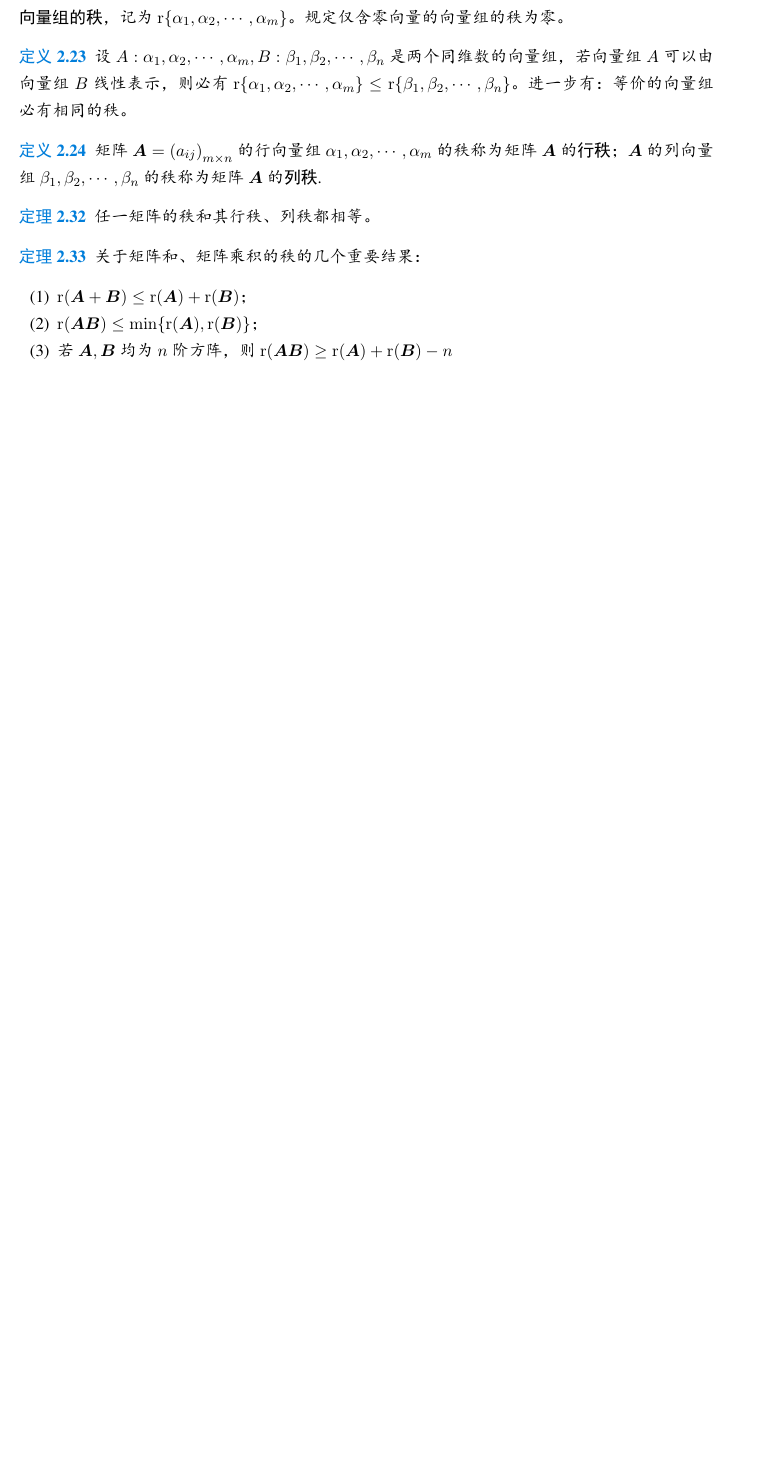
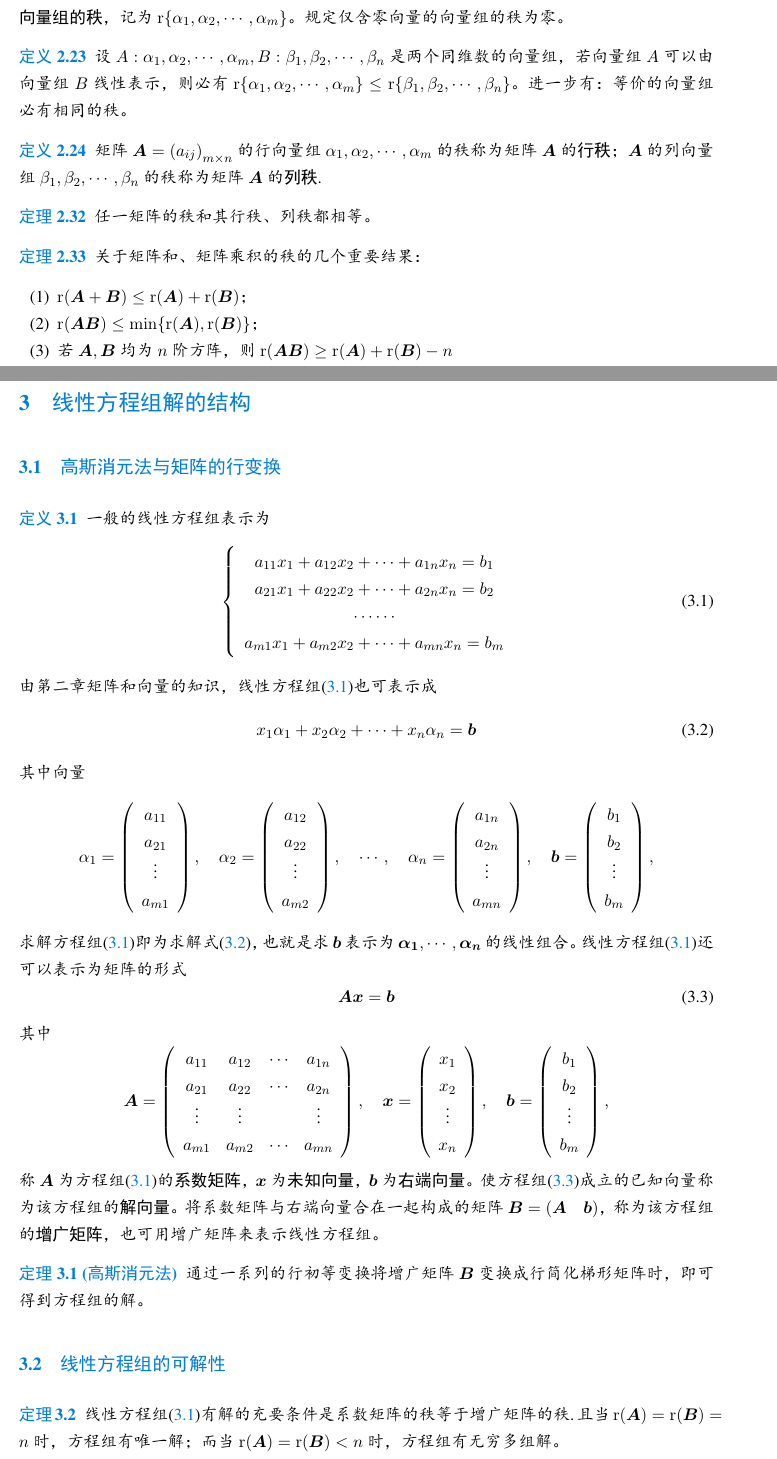
Before and after one commit to VohsiLiu/Linear-Algebra, a LaTeX document (Linear Algebra.tex, which reads chapter3.tex): part of page 15 of 15 before the commit and two parts of pages 15 and 16 of 16 after it, the two joined at a grey line, cut so that both start at the same text, the shorter picture padded with empty space. The pictures show the PDF file Linear Algebra.pdf that the author committed with the source.

Commit message:
add 3.1 3.3

```diff
--- /dev/null
+++ b/chapter3.tex
@@ -0,0 +1,21 @@
+\section{线性方程组解的结构}
+\subsection{高斯消元法与矩阵的行变换}
+
+\begin{definition}
+    一般的线性方程组表示为
+    \begin{equation}\label{3.1}\tag{3.1}
+    \left\{\begin{array}{c}
+    a_{11}x_{1}+a_{12}x_{2}+\cdots+a_{1n}x_n=b_1\\
+    a_{21}x_{1}+a_{22}x_{2}+\cdots+a_{2n}x_n=b_2\\
+    \cdots\cdots\\
+    a_{m1}x_{1}+a_{m2}x_{2}+\cdots+a_{mn}x_n=b_m\\
+    \end{array}\right.\end{equation}
+    由第二章矩阵和向量的知识，线性方程组\eqref{3.1}也可表示成
+    \begin{equation}\label{3.2}\tag{3.2}
+        x_1\alpha_1+x_2\alpha_2+\cdots+x_n\alpha_n=\boldsymbol{b}
+    \end{equation}
+    其中向量
+    $$\alpha_1=\left(\begin{array}{c}
+        a_{11}\\
+        a_{21}\\
+        \vdots\\
@@ -0,0 +39,19 @@
+        b_{2}\\
+        \vdots\\
+        b_{m}
+    \end{array}\right),$$
+    求解方程组\eqref{3.1}即为求解式\eqref{3.2}，也就是求$\boldsymbol{b}$表示为$\boldsymbol{\alpha_1},\cdots,\boldsymbol{\alpha_n}$的线性组合。
+    线性方程组\eqref{3.1}还可以表示为矩阵的形式
+    \begin{equation}\label{3.3}\tag{3.3}
+        \boldsymbol{A}\boldsymbol{x}=\boldsymbol{b}
+    \end{equation}
+    其中$$
+    \boldsymbol{A}=\left(\begin{array}{cccc}
+      a_{11} & a_{12} & \cdots & a_{1n}\\
+      a_{21} & a_{22} & \cdots & a_{2n}\\
+      \vdots & \vdots &  & \vdots\\
+      a_{m1} & a_{m2} & \cdots & a_{mn}\\
+    \end{array}\right),\quad
+    \boldsymbol{x}=\left(\begin{array}{c}
+        x_1\\
+        x_2\\
@@ -0,0 +64,18 @@
+        \vdots\\
+        b_m
+    \end{array}\right),
+    $$
+    称$\boldsymbol{A}$为方程组\eqref{3.1}的{\heiti 系数矩阵}，$\boldsymbol{x}$为{\heiti 未知向量}，$\boldsymbol{b}$为{\heiti 右端向量}。
+    使方程组\eqref{3.3}成立的已知向量称为该方程组的{\heiti 解向量}。将系数矩阵与右端向量合在一起构成的矩阵$\boldsymbol{B}=(\boldsymbol{A} \quad \boldsymbol{b})$，
+    称为该方程组的{\heiti 增广矩阵}，也可用增广矩阵来表示线性方程组。
+\end{definition}
+
+\begin{theorem}[高斯消元法]
+    通过一系列的行初等变换将增广矩阵$\boldsymbol{B}$变换成行简化梯形矩阵时，即可得到方程组的解。
+\end{theorem}
+
+\subsection{线性方程组的可解性}
+\begin{theorem}
+    线性方程组\eqref{3.1}有解的充要条件是系数矩阵的秩等于增广矩阵的秩.且当$\mathrm{r}(\boldsymbol{A})=\mathrm{r}(\boldsymbol{B})=n$
+    时，方程组有唯一解；而当$\mathrm{r}(\boldsymbol{A})=\mathrm{r}(\boldsymbol{B})<n$时，方程组有无穷多组解。
+\end{theorem}
```
Also changed, not shown: Linear Algebra.tex (+2 -0 lines), Linear Algebra.pdf, chapter3.tex (23 more changed lines), 5 other files.
